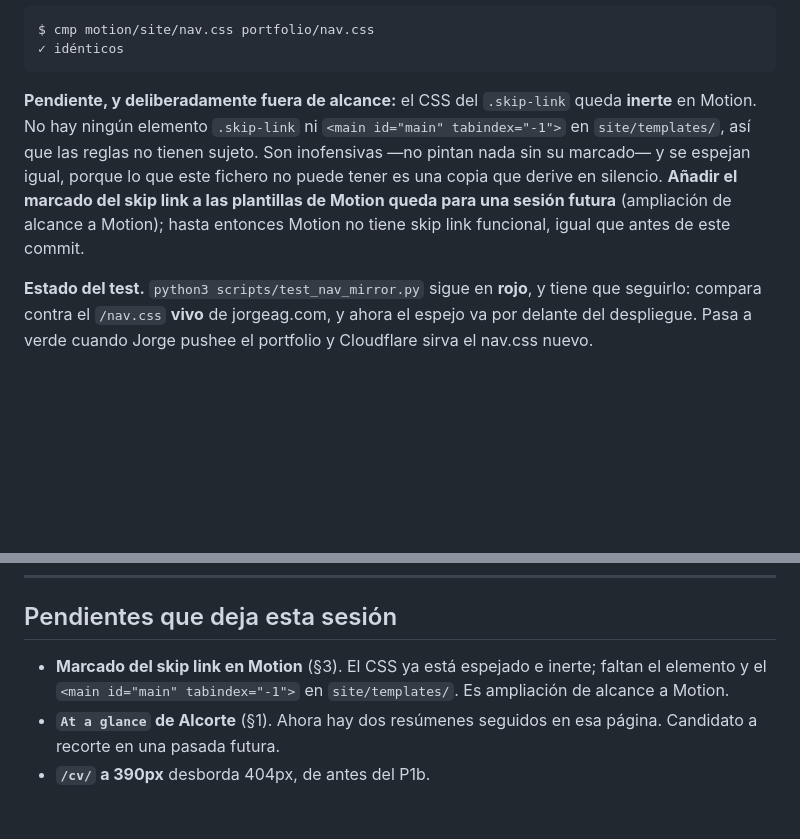
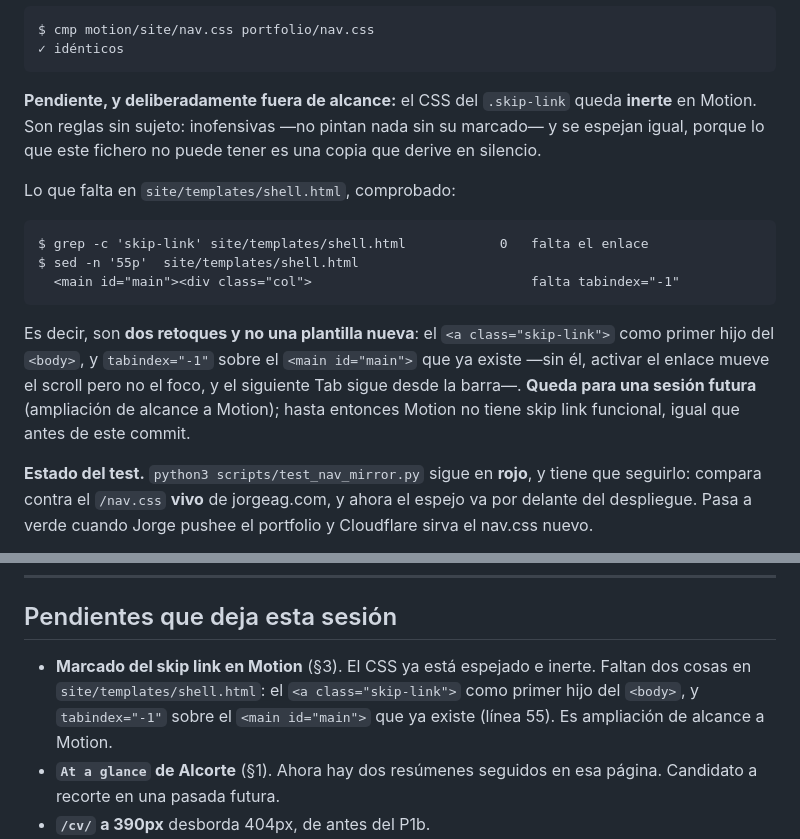
Before and after one commit to Jorgeaguilarsalas/portfolio, a Markdown page: .reports/2026-11-02-portfolio-p1b-audit-remainder.md, 2 parts joined by grey strips. Rendered like a GitHub page; blank space fills up the shorter version.

Commit message:
docs: correct the Motion skip-link pending item in the P1b report
El parte decia que en site/templates/ no hay ni .skip-link ni
<main id="main" tabindex="-1">. La segunda mitad era imprecisa: el
<main id="main"> ya existe (shell.html:55), lo que le falta es el
tabindex="-1".

Cambia lo que hay que hacer en la sesion futura -dos retoques sobre la
plantilla que ya esta, no una plantilla nueva- asi que se corrige en las
dos partes donde aparecia.

Co-Authored-By: Claude Opus 5 (1M context) <noreply@anthropic.com>

````diff
--- a/.reports/2026-11-02-portfolio-p1b-audit-remainder.md
+++ b/.reports/2026-11-02-portfolio-p1b-audit-remainder.md
@@ -423,13 +423,24 @@ $ cmp motion/site/nav.css portfolio/nav.css
 ```
 
 **Pendiente, y deliberadamente fuera de alcance:** el CSS del `.skip-link`
-queda **inerte** en Motion. No hay ningún elemento `.skip-link` ni
-`<main id="main" tabindex="-1">` en `site/templates/`, así que las reglas no
-tienen sujeto. Son inofensivas —no pintan nada sin su marcado— y se espejan
-igual, porque lo que este fichero no puede tener es una copia que derive en
-silencio. **Añadir el marcado del skip link a las plantillas de Motion queda
-para una sesión futura** (ampliación de alcance a Motion); hasta entonces
-Motion no tiene skip link funcional, igual que antes de este commit.
+queda **inerte** en Motion. Son reglas sin sujeto: inofensivas —no pintan nada
+sin su marcado— y se espejan igual, porque lo que este fichero no puede tener
+es una copia que derive en silencio.
+
+Lo que falta en `site/templates/shell.html`, comprobado:
+
+```
+$ grep -c 'skip-link' site/templates/shell.html            0   falta el enlace
+$ sed -n '55p'  site/templates/shell.html
+  <main id="main"><div class="col">                            falta tabindex="-1"
+```
+
+Es decir, son **dos retoques y no una plantilla nueva**: el `<a class="skip-link">`
+como primer hijo del `<body>`, y `tabindex="-1"` sobre el `<main id="main">`
+que ya existe —sin él, activar el enlace mueve el scroll pero no el foco, y el
+siguiente Tab sigue desde la barra—. **Queda para una sesión futura**
+(ampliación de alcance a Motion); hasta entonces Motion no tiene skip link
+funcional, igual que antes de este commit.
 
 **Estado del test.** `python3 scripts/test_nav_mirror.py` sigue en **rojo**, y
 tiene que seguirlo: compara contra el `/nav.css` **vivo** de jorgeag.com, y
@@ -510,9 +521,10 @@ nuevo, así que conviene que el portfolio vaya primero o a la vez.
 
 ## Pendientes que deja esta sesión
 
-- **Marcado del skip link en Motion** (§3). El CSS ya está espejado e inerte;
-  faltan el elemento y el `<main id="main" tabindex="-1">` en
-  `site/templates/`. Es ampliación de alcance a Motion.
+- **Marcado del skip link en Motion** (§3). El CSS ya está espejado e inerte.
+  Faltan dos cosas en `site/templates/shell.html`: el `<a class="skip-link">`
+  como primer hijo del `<body>`, y `tabindex="-1"` sobre el `<main id="main">`
+  que ya existe (línea 55). Es ampliación de alcance a Motion.
 - **`At a glance` de Alcorte** (§1). Ahora hay dos resúmenes seguidos en esa
   página. Candidato a recorte en una pasada futura.
 - **`/cv/` a 390px** desborda 404px, de antes del P1b.
````
